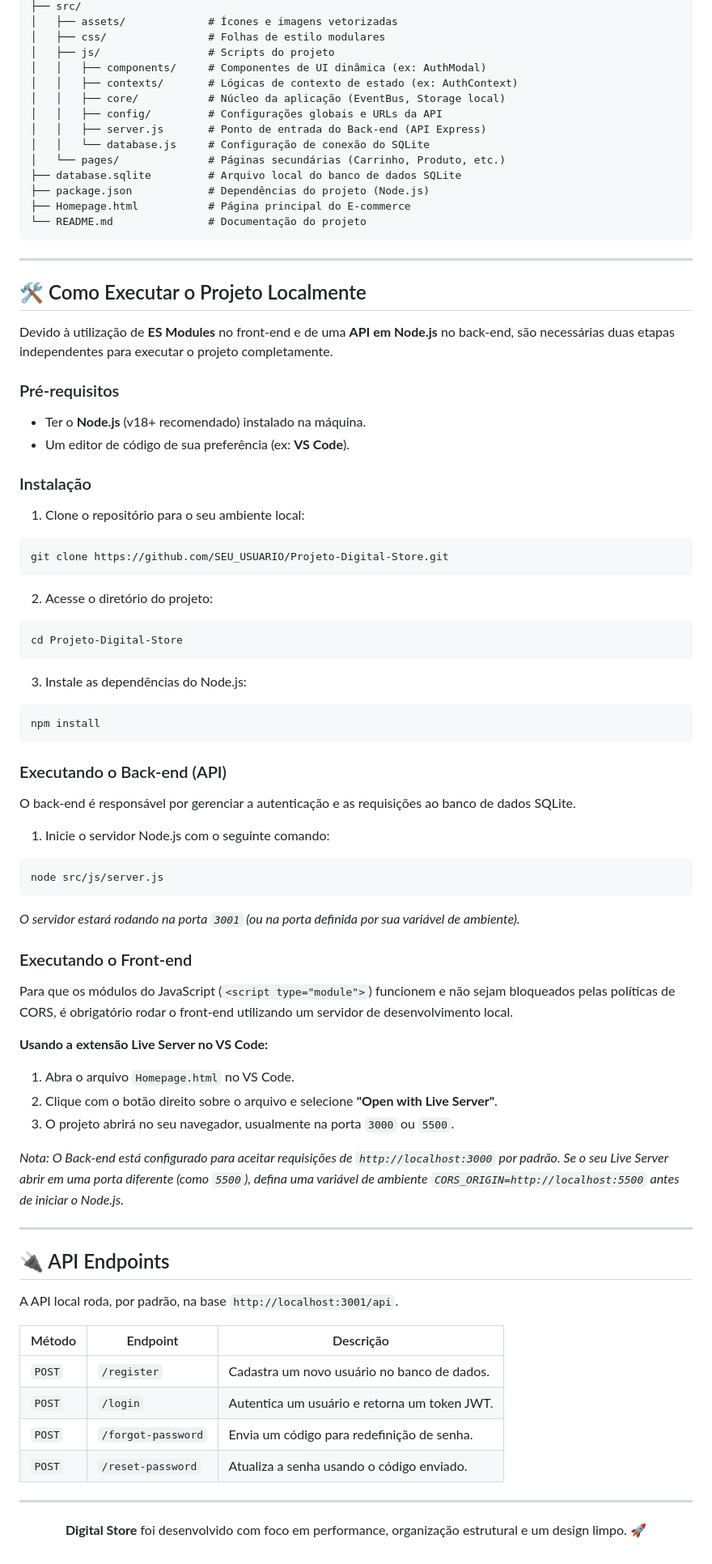
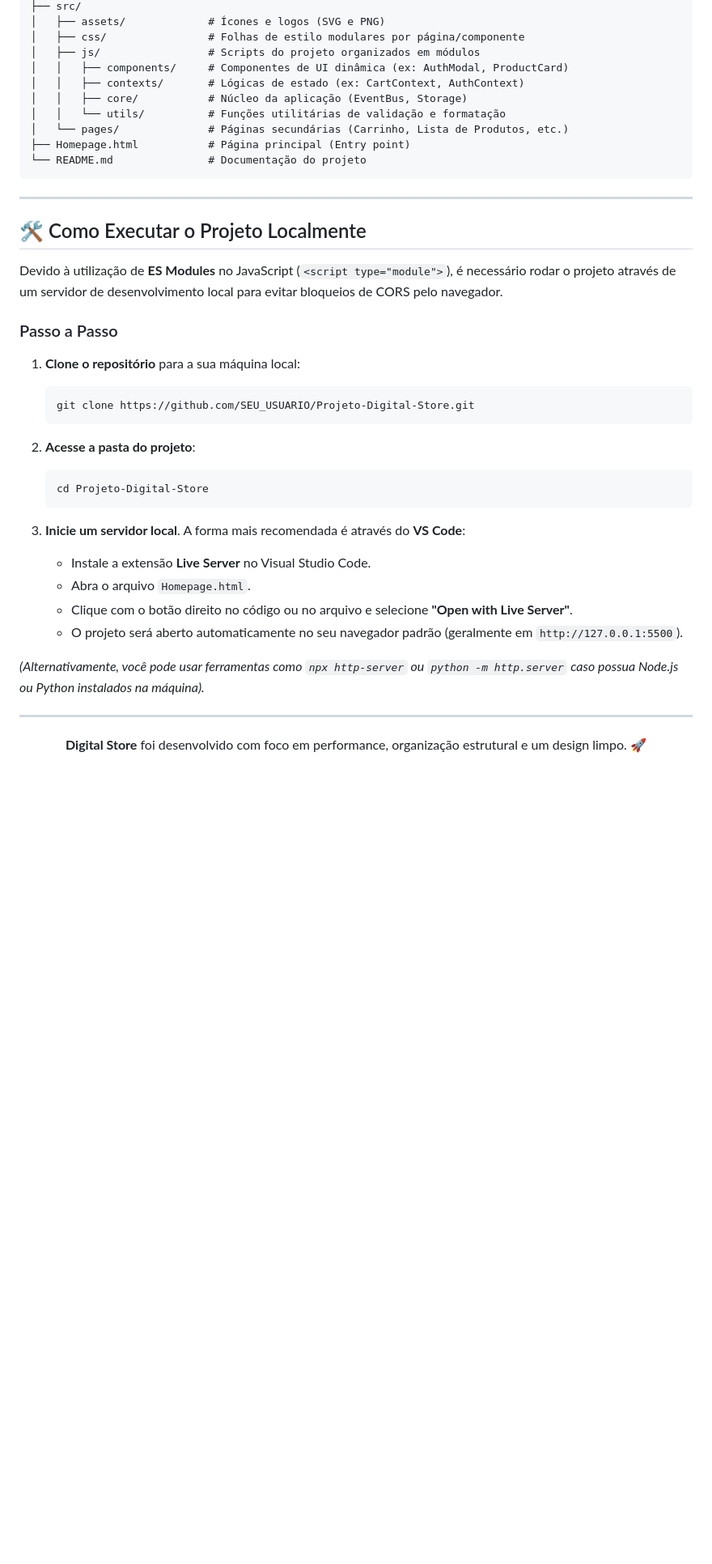
Before and after one commit to YanMalaquias/e-commerce-Digital-Store, a Markdown page: README.md, the part around one of its changes. Shown at 81% size. GitHub-like rendering; blank space fills up the shorter version.

Commit message:
Minhas novas alterações no código

````diff
--- a/README.md
+++ b/README.md
@@ -65,17 +48,13 @@ A arquitetura do projeto separa claramente as responsabilidades de cliente e ser
 ├── src/
-│   ├── assets/             # Ícones e imagens vetorizadas
-│   ├── css/                # Folhas de estilo modulares
-│   ├── js/                 # Scripts do projeto
-│   │   ├── components/     # Componentes de UI dinâmica (ex: AuthModal)
-│   │   ├── contexts/       # Lógicas de contexto de estado (ex: AuthContext)
-│   │   ├── core/           # Núcleo da aplicação (EventBus, Storage local)
-│   │   ├── config/         # Configurações globais e URLs da API
-│   │   ├── server.js       # Ponto de entrada do Back-end (API Express)
-│   │   └── database.js     # Configuração de conexão do SQLite
-│   └── pages/              # Páginas secundárias (Carrinho, Produto, etc.)
-├── database.sqlite         # Arquivo local do banco de dados SQLite
-├── package.json            # Dependências do projeto (Node.js)
-├── Homepage.html           # Página principal do E-commerce
+│   ├── assets/             # Ícones e logos (SVG e PNG)
+│   ├── css/                # Folhas de estilo modulares por página/componente
+│   ├── js/                 # Scripts do projeto organizados em módulos
+│   │   ├── components/     # Componentes de UI dinâmica (ex: AuthModal, ProductCard)
+│   │   ├── contexts/       # Lógicas de estado (ex: CartContext, AuthContext)
+│   │   ├── core/           # Núcleo da aplicação (EventBus, Storage)
+│   │   └── utils/          # Funções utilitárias de validação e formatação
+│   └── pages/              # Páginas secundárias (Carrinho, Lista de Produtos, etc.)
+├── Homepage.html           # Página principal (Entry point)
 └── README.md               # Documentação do projeto
 ```
 
@@ -83,60 +62,27 @@ A arquitetura do projeto separa claramente as responsabilidades de cliente e ser
 
 ## 🛠️ Como Executar o Projeto Localmente
 
-Devido à utilização de **ES Modules** no front-end e de uma **API em Node.js** no back-end, são necessárias duas etapas independentes para executar o projeto completamente.
+Devido à utilização de **ES Modules** no JavaScript (`<script type="module">`), é necessário rodar o projeto através de um servidor de desenvolvimento local para evitar bloqueios de CORS pelo navegador.
 
-### Pré-requisitos
-- Ter o **Node.js** (v18+ recomendado) instalado na máquina.
-- Um editor de código de sua preferência (ex: **VS Code**).
+### Passo a Passo
 
-### Instalação
+1. **Clone o repositório** para a sua máquina local:
+   ```bash
+   git clone https://github.com/SEU_USUARIO/Projeto-Digital-Store.git
+   ```
 
-1. Clone o repositório para o seu ambiente local:
-```bash
-git clone https://github.com/SEU_USUARIO/Projeto-Digital-Store.git
-```
-2. Acesse o diretório do projeto:
-```bash
-cd Projeto-Digital-Store
-```
-3. Instale as dependências do Node.js:
-```bash
-npm install
-```
+2. **Acesse a pasta do projeto**:
+   ```bash
+   cd Projeto-Digital-Store
+   ```
 
-### Executando o Back-end (API)
+3. **Inicie um servidor local**. A forma mais recomendada é através do **VS Code**:
+   - Instale a extensão **Live Server** no Visual Studio Code.
+   - Abra o arquivo `Homepage.html`.
+   - Clique com o botão direito no código ou no arquivo e selecione **"Open with Live Server"**.
+   - O projeto será aberto automaticamente no seu navegador padrão (geralmente em `http://127.0.0.1:5500`).
 
-O back-end é responsável por gerenciar a autenticação e as requisições ao banco de dados SQLite.
-
-1. Inicie o servidor Node.js com o seguinte comando:
-```bash
-node src/js/server.js
-```
-*O servidor estará rodando na porta `3001` (ou na porta definida por sua variável de ambiente).*
-
-### Executando o Front-end
-
-Para que os módulos do JavaScript (`<script type="module">`) funcionem e não sejam bloqueados pelas políticas de CORS, é obrigatório rodar o front-end utilizando um servidor de desenvolvimento local.
-
-**Usando a extensão Live Server no VS Code:**
-1. Abra o arquivo `Homepage.html` no VS Code.
-2. Clique com o botão direito sobre o arquivo e selecione **"Open with Live Server"**.
-3. O projeto abrirá no seu navegador, usualmente na porta `3000` ou `5500`.
-
-*Nota: O Back-end está configurado para aceitar requisições de `http://localhost:3000` por padrão. Se o seu Live Server abrir em uma porta diferente (como `5500`), defina uma variável de ambiente `CORS_ORIGIN=http://localhost:5500` antes de iniciar o Node.js.*
-
----
-
-## 🔌 API Endpoints
-
-A API local roda, por padrão, na base `http://localhost:3001/api`.
-
-| Método | Endpoint | Descrição |
-|--------|----------------------|---------------------------------------------|
-| `POST` | `/register`          | Cadastra um novo usuário no banco de dados. |
-| `POST` | `/login`             | Autentica um usuário e retorna um token JWT.|
-| `POST` | `/forgot-password`   | Envia um código para redefinição de senha.  |
-| `POST` | `/reset-password`    | Atualiza a senha usando o código enviado.   |
+*(Alternativamente, você pode usar ferramentas como `npx http-server` ou `python -m http.server` caso possua Node.js ou Python instalados na máquina).*
 
 ---
 
````
Also changed, not shown: other parts of README.md (+12 -29 lines).
